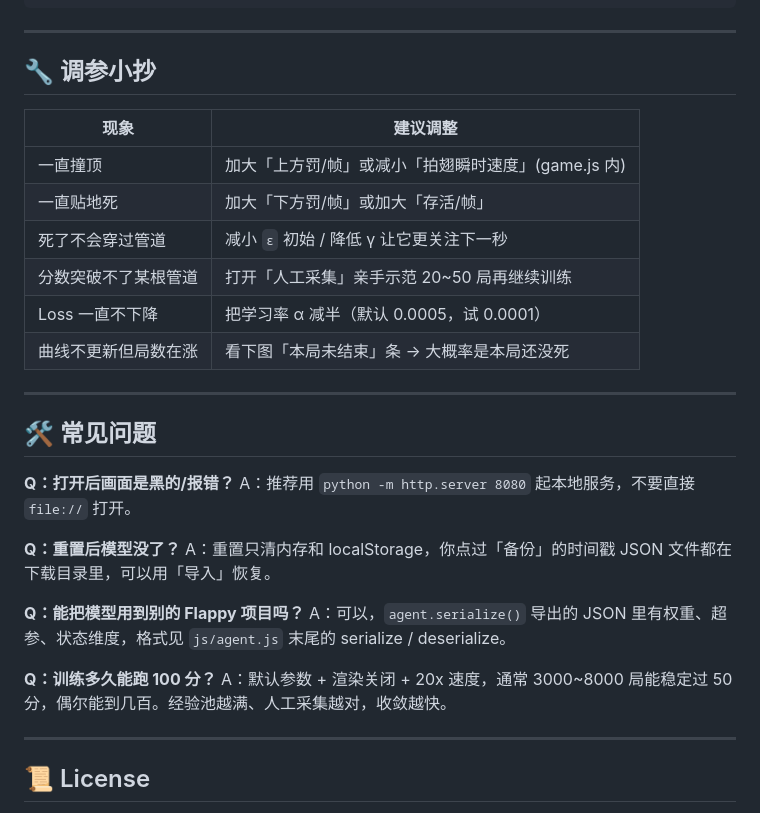
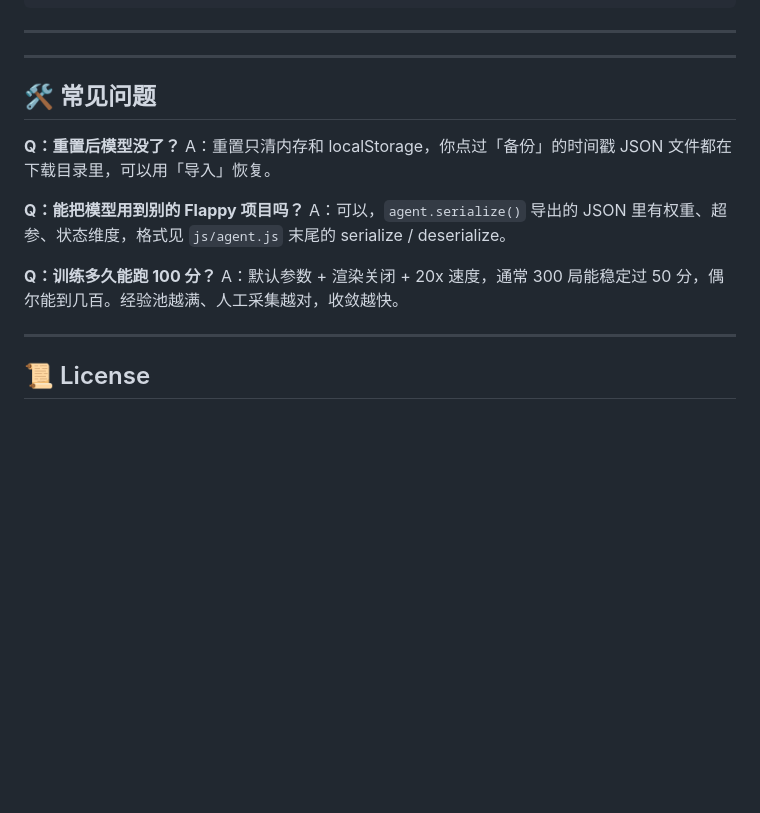
Before and after one commit to YongJing-Bie/DQN_application, a Markdown page: README.md, the part around one of its changes. Drawn GitHub-style; blank space fills up the shorter version.

````diff
--- a/README.md
+++ b/README.md
@@ -166,24 +122,9 @@ flappy-bird-dqn/
 ```
 
 ---
-
-## 🔧 调参小抄
-
-| 现象 | 建议调整 |
-|---|---|
-| 一直撞顶 | 加大「上方罚/帧」或减小「拍翅瞬时速度」(game.js 内) |
-| 一直贴地死 | 加大「下方罚/帧」或加大「存活/帧」 |
-| 死了不会穿过管道 | 减小 `ε` 初始 / 降低 γ 让它更关注下一秒 |
-| 分数突破不了某根管道 | 打开「人工采集」亲手示范 20~50 局再继续训练 |
-| Loss 一直不下降 | 把学习率 α 减半（默认 0.0005，试 0.0001）|
-| 曲线不更新但局数在涨 | 看下图「本局未结束」条 → 大概率是本局还没死 |
-
 ---
 
 ## 🛠 常见问题
-
-**Q：打开后画面是黑的/报错？**
-A：推荐用 `python -m http.server 8080` 起本地服务，不要直接 `file://` 打开。
 
 **Q：重置后模型没了？**
 A：重置只清内存和 localStorage，你点过「备份」的时间戳 JSON 文件都在下载目录里，可以用「导入」恢复。
@@ -192,7 +133,7 @@ A：重置只清内存和 localStorage，你点过「备份」的时间戳 JSON
 A：可以，`agent.serialize()` 导出的 JSON 里有权重、超参、状态维度，格式见 `js/agent.js` 末尾的 serialize / deserialize。
 
 **Q：训练多久能跑 100 分？**
-A：默认参数 + 渲染关闭 + 20x 速度，通常 3000~8000 局能稳定过 50 分，偶尔能到几百。经验池越满、人工采集越对，收敛越快。
+A：默认参数 + 渲染关闭 + 20x 速度，通常 300 局能稳定过 50 分，偶尔能到几百。经验池越满、人工采集越对，收敛越快。
 
 ---
 
````
Also changed, not shown: other parts of README.md (+11 -55 lines).
